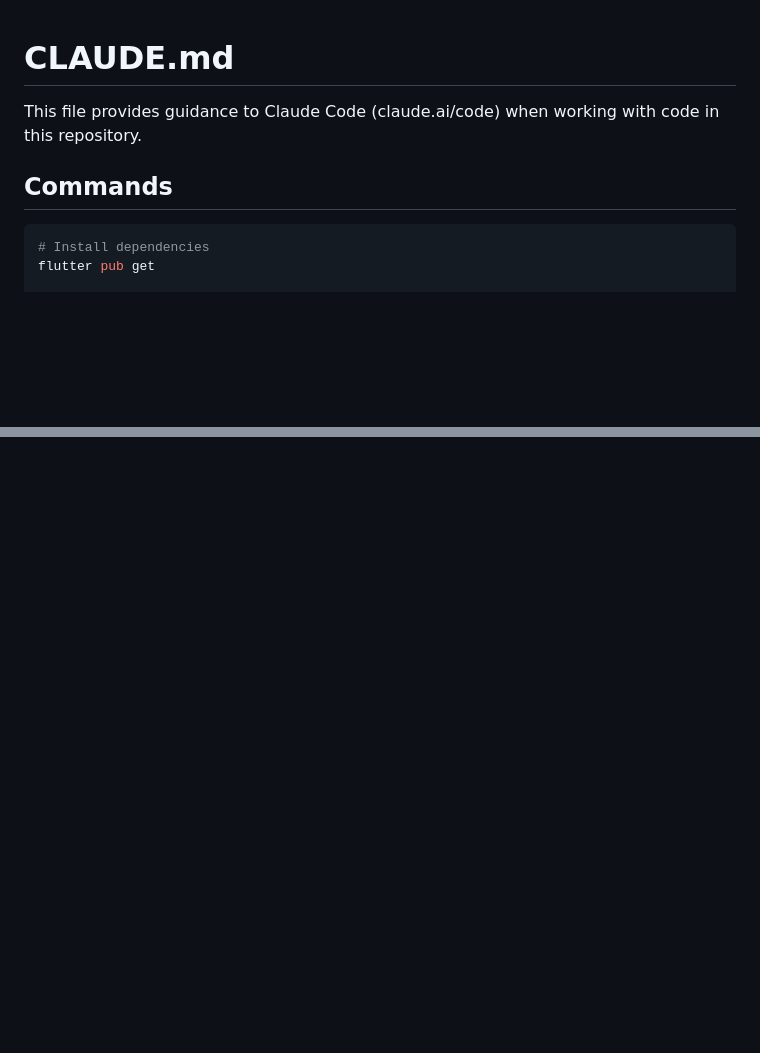
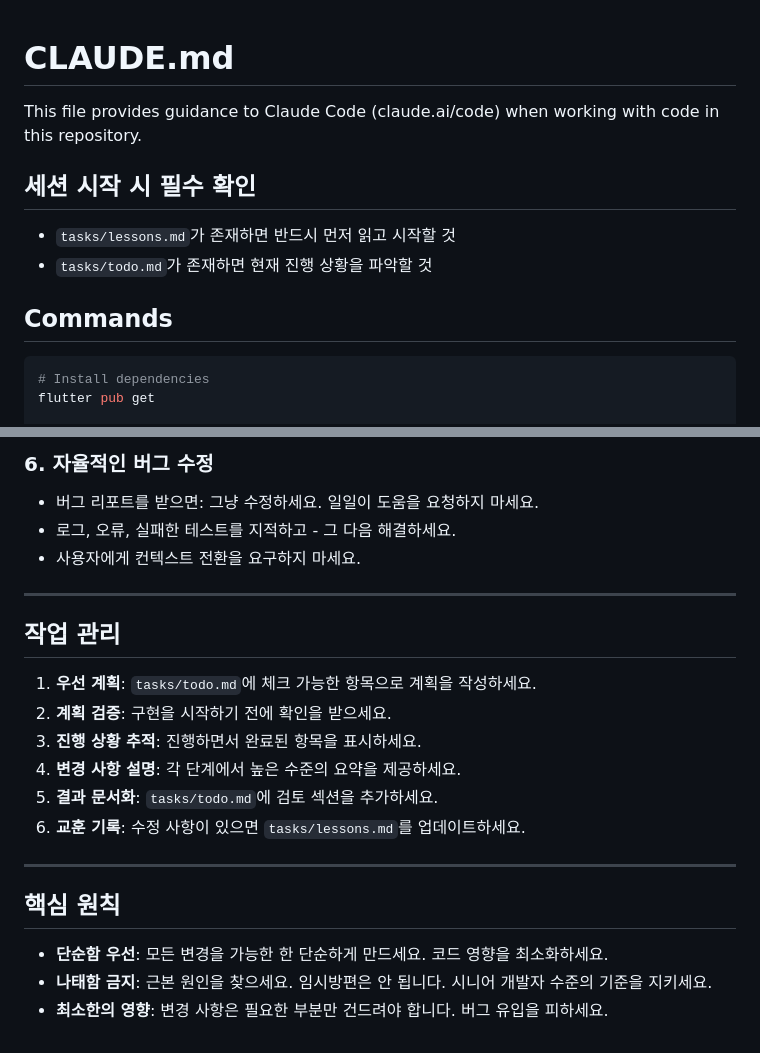
Before and after one commit to tangerlyn/Danchu_community, a Markdown page: CLAUDE.md, 2 parts joined by grey strips. GitHub-like rendering; blank space fills up the shorter version.

````diff
--- a/CLAUDE.md
+++ b/CLAUDE.md
@@ -2,8 +2,11 @@
 
 This file provides guidance to Claude Code (claude.ai/code) when working with code in this repository.
 
+## 세션 시작 시 필수 확인
+- `tasks/lessons.md`가 존재하면 반드시 먼저 읽고 시작할 것
+- `tasks/todo.md`가 존재하면 현재 진행 상황을 파악할 것
+
 ## Commands
-
 ```bash
 # Install dependencies
 flutter pub get
@@ -66,0 +102,23 @@ dart run flutter_native_splash:create
+### 6. 자율적인 버그 수정
+- 버그 리포트를 받으면: 그냥 수정하세요. 일일이 도움을 요청하지 마세요.
+- 로그, 오류, 실패한 테스트를 지적하고 - 그 다음 해결하세요.
+- 사용자에게 컨텍스트 전환을 요구하지 마세요.
+
+---
+
+## 작업 관리
+
+1. **우선 계획**: `tasks/todo.md`에 체크 가능한 항목으로 계획을 작성하세요.
+2. **계획 검증**: 구현을 시작하기 전에 확인을 받으세요.
+3. **진행 상황 추적**: 진행하면서 완료된 항목을 표시하세요.
+4. **변경 사항 설명**: 각 단계에서 높은 수준의 요약을 제공하세요.
+5. **결과 문서화**: `tasks/todo.md`에 검토 섹션을 추가하세요.
+6. **교훈 기록**: 수정 사항이 있으면 `tasks/lessons.md`를 업데이트하세요.
+
+---
+
+## 핵심 원칙
+
+- **단순함 우선**: 모든 변경을 가능한 한 단순하게 만드세요. 코드 영향을 최소화하세요.
+- **나태함 금지**: 근본 원인을 찾으세요. 임시방편은 안 됩니다. 시니어 개발자 수준의 기준을 지키세요.
+- **최소한의 영향**: 변경 사항은 필요한 부분만 건드려야 합니다. 버그 유입을 피하세요.
````
Also changed, not shown: other parts of CLAUDE.md (+41 -9 lines).
